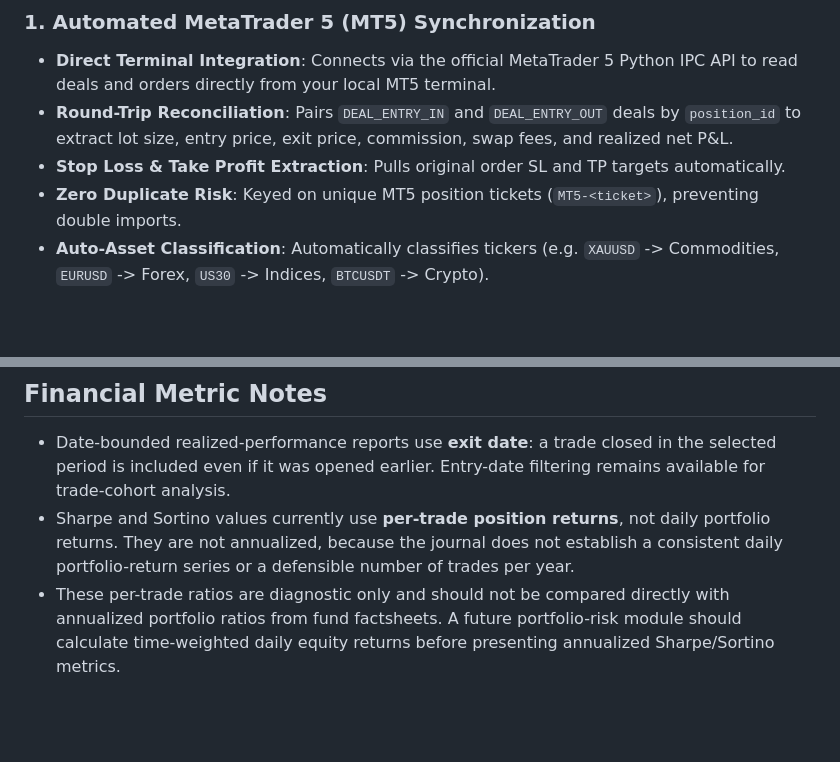
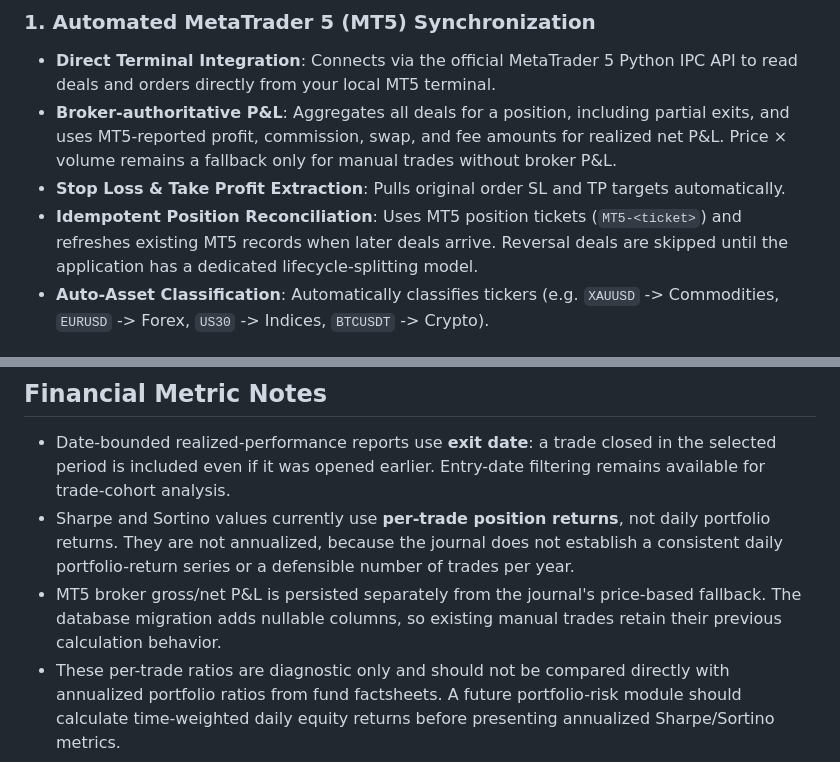
Before and after one commit to Morris99-ctrl/Trading-Journal-Pro, a Markdown page: README.md, 2 parts joined by grey strips. GitHub-like rendering; blank space fills up the shorter version.

Commit message:
Document broker-authoritative MT5 P&L behavior

```diff
--- a/README.md
+++ b/README.md
@@ -8,9 +8,9 @@ An institutional-grade trading journal, automated MetaTrader 5 (MT5) synchroniza
 
 ### 1. Automated MetaTrader 5 (MT5) Synchronization
 - **Direct Terminal Integration**: Connects via the official MetaTrader 5 Python IPC API to read deals and orders directly from your local MT5 terminal.
-- **Round-Trip Reconciliation**: Pairs `DEAL_ENTRY_IN` and `DEAL_ENTRY_OUT` deals by `position_id` to extract lot size, entry price, exit price, commission, swap fees, and realized net P&L.
+- **Broker-authoritative P&L**: Aggregates all deals for a position, including partial exits, and uses MT5-reported profit, commission, swap, and fee amounts for realized net P&L. Price × volume remains a fallback only for manual trades without broker P&L.
 - **Stop Loss & Take Profit Extraction**: Pulls original order SL and TP targets automatically.
-- **Zero Duplicate Risk**: Keyed on unique MT5 position tickets (`MT5-<ticket>`), preventing double imports.
+- **Idempotent Position Reconciliation**: Uses MT5 position tickets (`MT5-<ticket>`) and refreshes existing MT5 records when later deals arrive. Reversal deals are skipped until the application has a dedicated lifecycle-splitting model.
 - **Auto-Asset Classification**: Automatically classifies tickers (e.g. `XAUUSD` -> Commodities, `EURUSD` -> Forex, `US30` -> Indices, `BTCUSDT` -> Crypto).
 
 ### 2. Modern Web Dashboard (Default)
@@ -42,6 +42,7 @@ An institutional-grade trading journal, automated MetaTrader 5 (MT5) synchroniza
 
 - Date-bounded realized-performance reports use **exit date**: a trade closed in the selected period is included even if it was opened earlier. Entry-date filtering remains available for trade-cohort analysis.
 - Sharpe and Sortino values currently use **per-trade position returns**, not daily portfolio returns. They are not annualized, because the journal does not establish a consistent daily portfolio-return series or a defensible number of trades per year.
+- MT5 broker gross/net P&L is persisted separately from the journal's price-based fallback. The database migration adds nullable columns, so existing manual trades retain their previous calculation behavior.
 - These per-trade ratios are diagnostic only and should not be compared directly with annualized portfolio ratios from fund factsheets. A future portfolio-risk module should calculate time-weighted daily equity returns before presenting annualized Sharpe/Sortino metrics.
 
 ---
```
